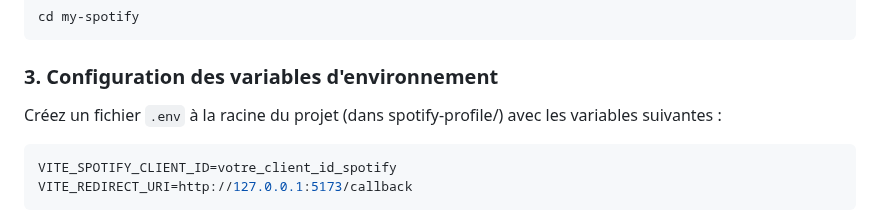
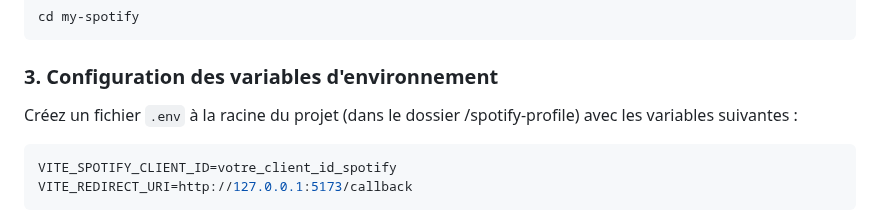
Before and after one commit to WilliamBanas/my-spotify, a Markdown page: README.md, the part around the change. GitHub-like rendering.

Commit message:
doc: modified env instructions

````diff
--- a/README.md
+++ b/README.md
@@ -60,7 +60,7 @@ cd my-spotify
 
 ### 3. Configuration des variables d'environnement
 
-Créez un fichier `.env` à la racine du projet (dans spotify-profile/) avec les variables suivantes :
+Créez un fichier `.env` à la racine du projet (dans le dossier /spotify-profile) avec les variables suivantes :
 
 ```env
 VITE_SPOTIFY_CLIENT_ID=votre_client_id_spotify
````
